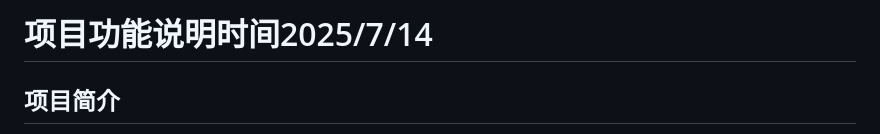
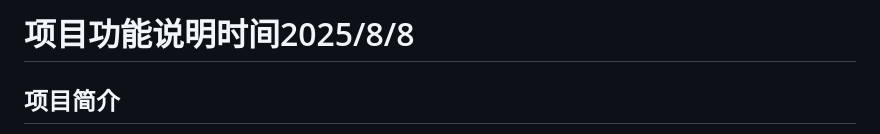
Before and after one commit to aqiongbei/Douyin-Automated-Multi-Account-Batch-Upload-Tool, a Markdown page: README.md, the part around the change. Drawn GitHub-style.

```diff
--- a/README.md
+++ b/README.md
@@ -1,4 +1,4 @@
-# 项目功能说明时间2025/7/14
+# 项目功能说明时间2025/8/8
 
 ## 项目简介
 
```
